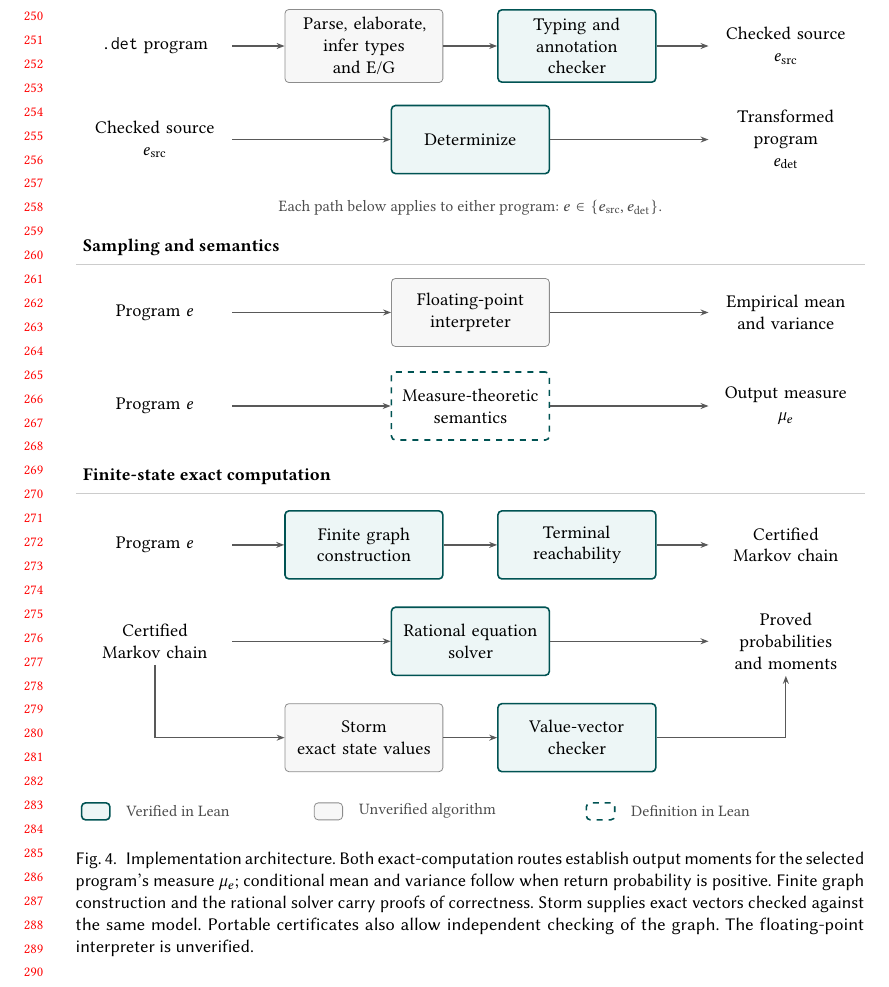
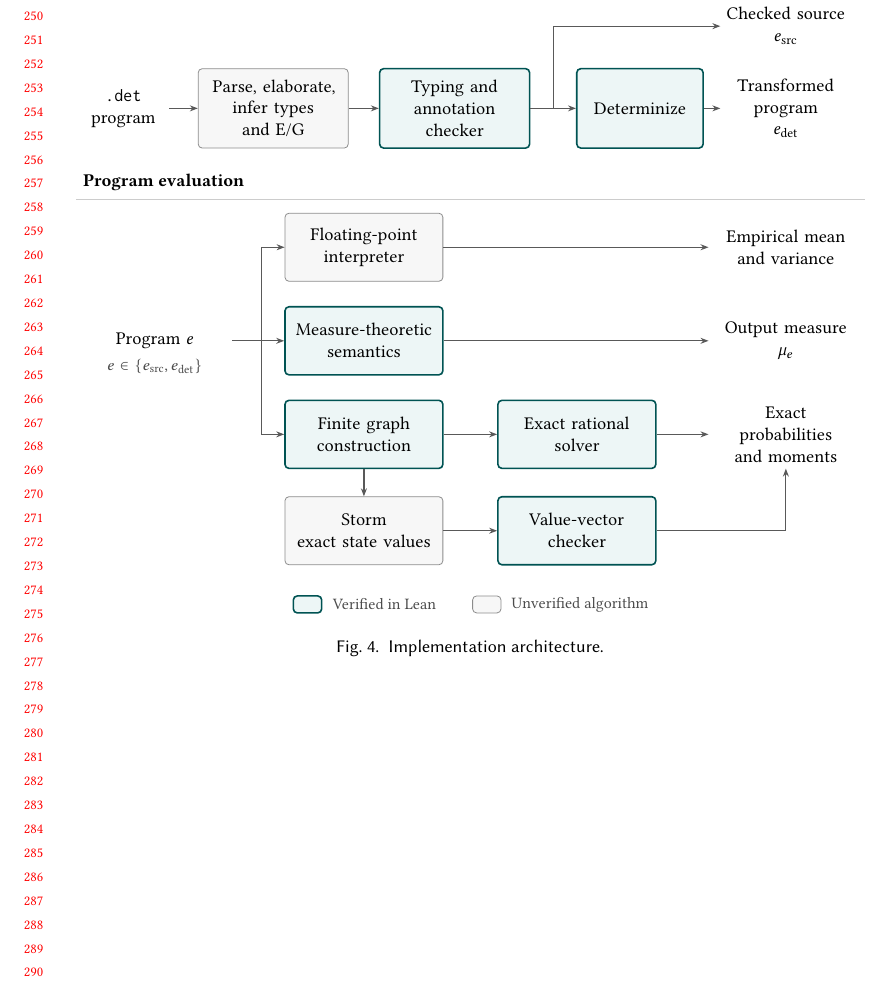
Before and after one commit to julesjacobs/determinize, a LaTeX paper (tex/main.tex, which reads tex/figures/architecture.tex): part of page 6 of 7, cut so that both start at the same text. Compiled offline with pdfLaTeX.

Commit message:
Simplify the implementation architecture diagram
- Put compilation on one row with source and transformed outputs.
- Group evaluation routes behind one program input.
- Align boxes, center the legend, and shorten the caption.

```diff
--- a/tex/figures/architecture.tex
+++ b/tex/figures/architecture.tex
@@ -7,88 +7,74 @@
   stage/.style={draw=black!45, fill=black!3, rounded corners=2pt,
     text width=.18\textwidth, minimum height=12mm, align=center, inner sep=4pt},
   verified/.style={stage, draw=teal!65!black, fill=teal!7, line width=.8pt},
-  definition/.style={verified, dashed, fill=white},
+  compilation/.style={minimum height=14mm},
   data/.style={text width=.18\textwidth, align=center, inner sep=3pt},
   flow/.style={-{Stealth[length=4pt,width=3pt]}, draw=black!65, line width=.6pt},
   note/.style={font=\footnotesize, text=black!70, align=center},
   heading/.style={font=\small\bfseries, anchor=west}
 ]
-\node[heading] at (0,.90) {Compilation};
-\draw[black!20] (0,.60) -- (1,.60);
-\node[data] (file) at (.10,-.30) {\texttt{.det} program};
-\node[stage] (front) at (.365,-.30) {Parse, elaborate,\\infer types and E/G};
-\node[verified] (typing) at (.635,-.30) {Typing and\\annotation checker};
-\node[data] (source) at (.90,-.30) {Checked source\\$e_{\mathrm{src}}$};
+\node[heading] at (0,1.25) {Compilation};
+\draw[black!20] (0,.95) -- (1,.95);
+\node[data, text width=.10\textwidth] (file) at (.06,-1.05) {\texttt{.det}\\program};
+\node[stage, compilation, text width=.17\textwidth] (front) at (.25,-1.05) {Parse, elaborate,\\infer types and E/G};
+\node[verified, compilation, text width=.17\textwidth] (typing) at (.48,-1.05) {Typing and\\annotation checker};
+\node[verified, compilation, text width=.14\textwidth] (det) at (.715,-1.05) {Determinize};
+\node[data, text width=.15\textwidth] (source) at (.90,.40) {Checked source\\$e_{\mathrm{src}}$};
+\node[data, text width=.15\textwidth] (target) at (.90,-1.05) {Transformed program\\$e_{\mathrm{det}}$};
 \draw[flow] (file) -- (front);
 \draw[flow] (front) -- (typing);
-\draw[flow] (typing) -- (source);
-
-\node[data] (source2) at (.10,-1.95) {Checked source\\$e_{\mathrm{src}}$};
-\node[verified] (det) at (.50,-1.95) {Determinize};
-\node[data] (target) at (.90,-1.95) {Transformed program\\$e_{\mathrm{det}}$};
-\draw[flow] (source2) -- (det);
+\draw[draw=black!65, line width=.6pt] (typing.east) -- (.605,-1.05);
+\draw[flow] (.605,-1.05) -- (det.west);
+\draw[flow] (.605,-1.05) |- (source.west);
 \draw[flow] (det) -- (target);
 
-\node[note] at (.50,-3.15)
-  {Each path below applies to either program: $e\in\{e_{\mathrm{src}},e_{\mathrm{det}}\}$.};
-\node[heading] at (0,-3.85) {Sampling and semantics};
-\draw[black!20] (0,-4.15) -- (1,-4.15);
-\node[data] (sampleInput) at (.10,-5.0) {Program $e$};
-\node[stage] (runtime) at (.50,-5.0) {Floating-point\\interpreter};
-\node[data] (estimates) at (.90,-5.0) {Empirical mean\\and variance};
-\draw[flow] (sampleInput) -- (runtime);
+\node[heading] at (0,-2.35) {Program evaluation};
+\draw[black!20] (0,-2.65) -- (1,-2.65);
+\node[data] (program) at (.10,-5.15) {Program $e$};
+\node[note] at (.10,-5.60) {$e\in\{e_{\mathrm{src}},e_{\mathrm{det}}\}$};
+\node[stage] (runtime) at (.365,-3.50) {Floating-point\\interpreter};
+\node[data] (estimates) at (.90,-3.50) {Empirical mean\\and variance};
 \draw[flow] (runtime) -- (estimates);
 
-\node[data] (semanticsInput) at (.10,-6.65) {Program $e$};
-\node[definition] (semantics) at (.50,-6.65) {Measure-theoretic\\semantics};
-\node[data] (measure) at (.90,-6.65) {Output measure\\$\law e$};
-\draw[flow] (semanticsInput) -- (semantics);
+\node[verified] (semantics) at (.365,-5.15) {Measure-theoretic\\semantics};
+\node[data] (measure) at (.90,-5.15) {Output measure\\$\law e$};
 \draw[flow] (semantics) -- (measure);
 
-\node[heading] at (0,-7.90) {Finite-state exact computation};
-\draw[black!20] (0,-8.20) -- (1,-8.20);
-\node[data] (exactInput) at (.10,-9.10) {Program $e$};
-\node[verified] (explore) at (.365,-9.10) {Finite graph\\construction};
-\node[verified] (replay) at (.635,-9.10) {Terminal\\reachability};
-\node[data] (model) at (.90,-9.10) {Certified\\Markov chain};
-\draw[flow] (exactInput) -- (explore);
-\draw[flow] (explore) -- (replay);
-\draw[flow] (replay) -- (model);
-
-\node[data] (model2) at (.10,-10.80) {Certified\\Markov chain};
-\node[verified] (solve) at (.50,-10.80) {Rational equation\\solver};
-\node[data] (answer) at (.90,-10.80)
-  {Proved\\probabilities\\and moments};
-\draw[flow] (model2) -- (solve);
+\node[verified] (explore) at (.365,-6.80) {Finite graph\\construction};
+\node[verified] (solve) at (.635,-6.80) {Exact rational\\solver};
+\node[data] (answer) at (.90,-6.80)
+  {Exact\\probabilities\\and moments};
+\draw[draw=black!65, line width=.6pt] (program.east) -- (.235,-5.15);
+\draw[draw=black!65, line width=.6pt] (.235,-3.50) -- (.235,-6.80);
+\draw[flow] (.235,-3.50) -- (runtime.west);
+\draw[flow] (.235,-5.15) -- (semantics.west);
+\draw[flow] (.235,-6.80) -- (explore.west);
+\draw[flow] (explore) -- (solve);
 \draw[flow] (solve) -- (answer);
 
-\node[stage] (storm) at (.365,-12.50) {Storm\\exact state values};
-\node[verified] (check) at (.635,-12.50) {Value-vector\\checker};
-\draw[flow] (model2.south) |- (storm.west);
+\node[stage] (storm) at (.365,-8.50) {Storm\\exact state values};
+\node[verified] (check) at (.635,-8.50) {Value-vector\\checker};
+\draw[flow] (explore.south) -- (storm.north);
 \draw[flow] (storm) -- (check);
 \draw[flow] (check.east) -| (answer.south);
 
-\node[verified, minimum width=5mm, minimum height=3mm, text width=0pt,
-  inner sep=0pt] at (.025,-13.80) {};
-\node[note,anchor=west] at (.055,-13.80) {Verified in Lean};
-\node[stage, minimum width=5mm, minimum height=3mm, text width=0pt,
-  inner sep=0pt] at (.32,-13.80) {};
-\node[note,anchor=west] at (.35,-13.80) {Unverified algorithm};
-\node[definition, minimum width=5mm, minimum height=3mm, text width=0pt,
-  inner sep=0pt] at (.665,-13.80) {};
-\node[note,anchor=west] at (.695,-13.80) {Definition in Lean};
+\node[inner sep=0pt] at (.50,-9.80) {
+  \begin{tikzpicture}
+  \node[verified, minimum width=5mm, minimum height=3mm, text width=0pt,
+    inner sep=0pt,anchor=west] (verifiedSwatch) at (0,0) {};
+  \node[note,anchor=west,inner sep=0pt] (verifiedLegend) at ([xshift=5pt]verifiedSwatch.east) {Verified in Lean};
+  \node[stage, minimum width=5mm, minimum height=3mm, text width=0pt,
+    inner sep=0pt,anchor=west] (unverifiedSwatch) at ([xshift=18pt]verifiedLegend.east) {};
+  \node[note,anchor=west,inner sep=0pt] at ([xshift=5pt]unverifiedSwatch.east) {Unverified algorithm};
+  \end{tikzpicture}
+};
 \end{tikzpicture}
-\caption{Implementation architecture. Both exact-computation routes establish
-output moments for the selected program's measure $\law e$;
-conditional mean and variance follow when return probability is positive.
-Finite graph construction and the rational solver carry proofs of correctness.
-Storm supplies exact vectors checked against the same model.
-Portable certificates also allow independent checking of the graph.
-The floating-point interpreter is unverified.}
+\caption{Implementation architecture.}
 \label{fig:architecture}
-\Description{Compilation uses an unverified front end followed by verified typing
-and determinization. Sampling and formal measure semantics are shown in parallel.
-Verified finite graph construction and terminal reachability feed either a
-verified rational solver or Storm followed by a verified vector checker.
-Both routes produce proved probabilities and output moments.}
+\Description{Compilation uses an unverified front end followed by verified type
+checking, with a branch to the checked source and another through determinization.
+One program branches to floating-point sampling, formal
+measure semantics, and verified finite graph construction. The graph feeds either a
+verified exact rational solver or Storm followed by a verified vector checker.
+Both routes produce exact probabilities and output moments.}
 \end{figure}
```
